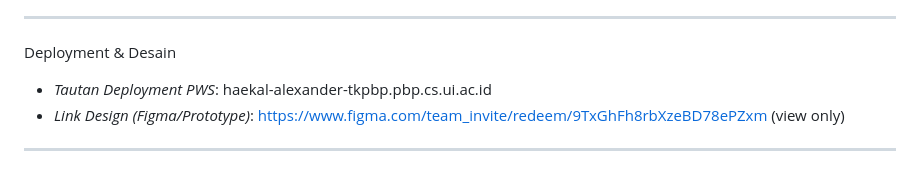
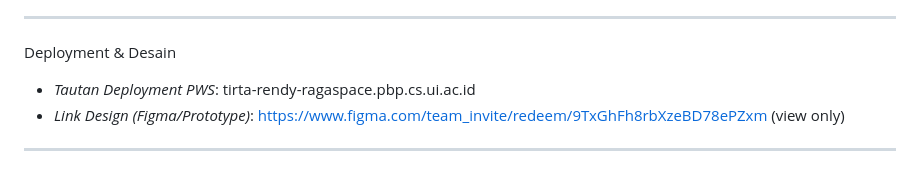
Before and after one commit to Kelompok-C07-PBP-C/Tahap-I, a Markdown page: README.md, the part around the change. Rendered like a GitHub page.

```diff
--- a/README.md
+++ b/README.md
@@ -114,7 +114,7 @@ Role atau Peran Pengguna
 
 Deployment & Desain
 
-* *Tautan Deployment PWS*: haekal-alexander-tkpbp.pbp.cs.ui.ac.id
+* *Tautan Deployment PWS*: tirta-rendy-ragaspace.pbp.cs.ui.ac.id
 * *Link Design (Figma/Prototype)*: https://www.figma.com/team_invite/redeem/9TxGhFh8rbXzeBD78ePZxm (view only)
 
 ---
```
